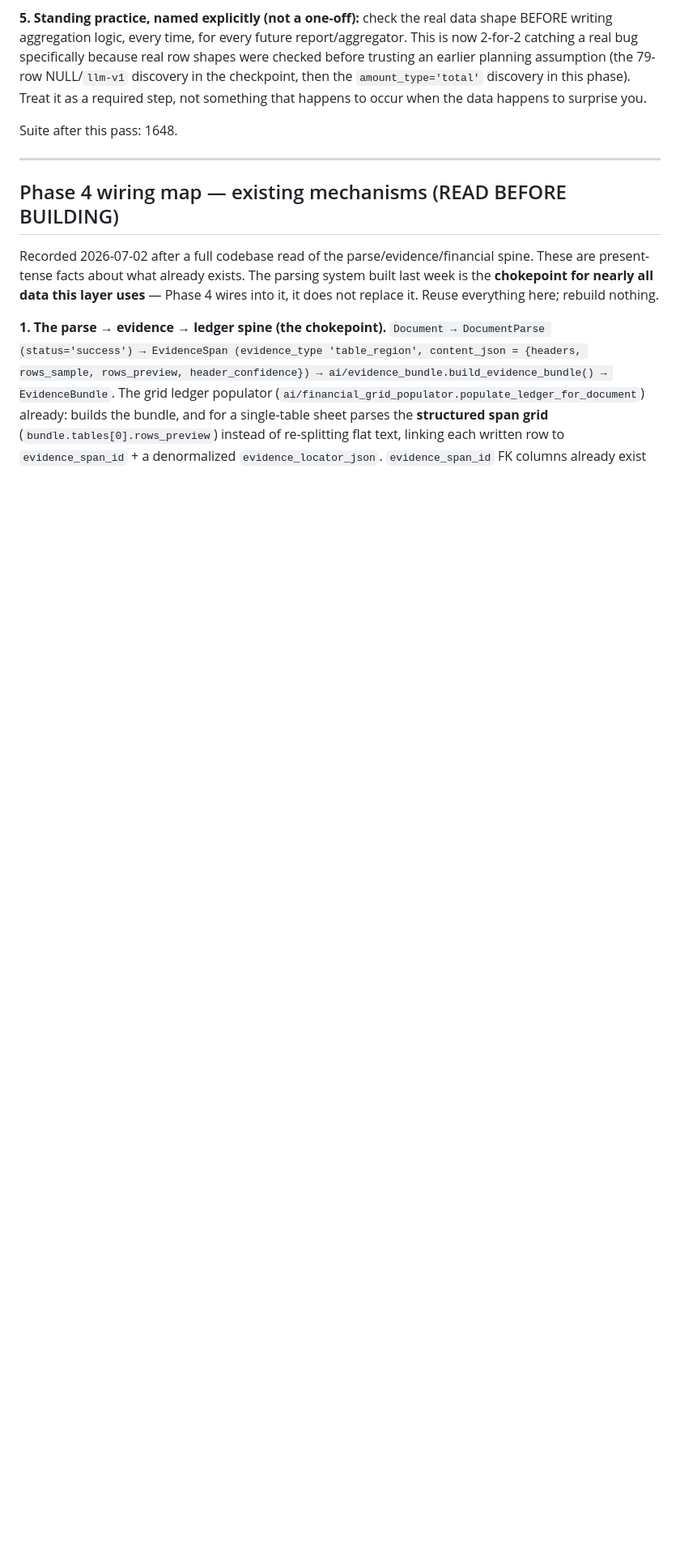
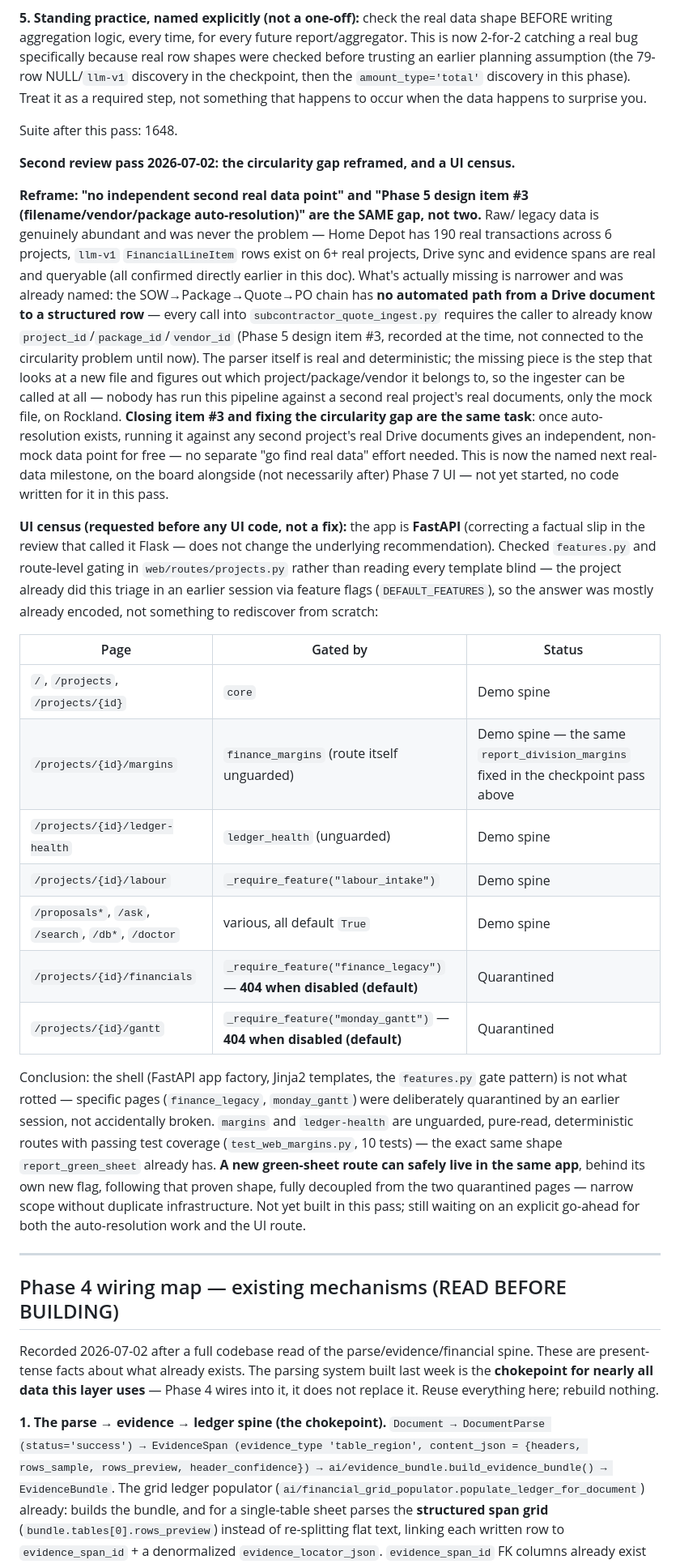
Before and after one commit to Spathi24/ALTAtestNoti1, a Markdown page: docs/REFOUNDATION_BUILD_NOTES.md, the part around the change. Shown at 81% size. GitHub-like rendering; blank space fills up the shorter version.

Commit message:
docs(refoundation): reframe circularity gap as Phase 5 item #3, census old UI
Second review pass on Phase 6 (post-quoted_cost-fix). No code changes -- this
is documentation from two investigations explicitly requested as surveys, not
fixes, before any further implementation.

1. Reframe: "no independent second real data point" and "Phase 5 design item
   #3 (filename/vendor/package auto-resolution)" are the SAME gap, not two
   separate problems. Raw/legacy data is genuinely abundant (Home Depot 190
   real transactions across 6 projects, llm-v1 FinancialLineItem rows on 6+
   real projects) -- that was never missing. What's actually missing: the
   SOW->Package->Quote->PO chain has no automated path from a Drive document
   to a structured row -- every subcontractor_quote_ingest.py call requires
   the caller to already know project_id/package_id/vendor_id. The parser is
   real and deterministic; the missing piece is identity resolution. Closing
   item #3 and fixing the circularity gap are the same task: once
   auto-resolution exists, running it against a second real project's real
   documents gives an independent, non-mock data point for free. Named as
   the next real-data milestone, on the board alongside Phase 7 UI.

2. Old-UI census (survey requested before any UI code): the app is FastAPI,
   not Flask (correcting a factual error in the review -- doesn't change the
   underlying recommendation). Checked features.py's DEFAULT_FEATURES and
   route-level gating rather than reading every template blind -- an earlier
   session already did this triage via feature flags. margins and
   ledger-health are unguarded, pure-read, deterministic routes with passing
   test coverage -- demo spine, not rotted. financials (finance_legacy flag)
   and gantt (monday_gantt flag) are deliberately quarantined (404 unless
   explicitly enabled), not accidentally broken. Conclusion: the shell
   (FastAPI app factory, Jinja2 templates, the features.py gate pattern) is
   not what rotted -- a new green-sheet route can safely live in the same
   app, behind its own new flag, following the exact same shape margins/
   ledger-health already use, without duplicate infrastructure.

Neither the auto-resolution pipeline nor the UI route is built in this pass
-- both investigations were explicitly scoped as surveys. Waiting on an
explicit go-ahead before writing either.

Co-Authored-By: Claude Sonnet 4.6 <noreply@anthropic.com>

```diff
--- a/docs/REFOUNDATION_BUILD_NOTES.md
+++ b/docs/REFOUNDATION_BUILD_NOTES.md
@@ -478,6 +478,60 @@ not something that happens to occur when the data happens to surprise you.
 
 Suite after this pass: 1648.
 
+**Second review pass 2026-07-02: the circularity gap reframed, and a UI census.**
+
+**Reframe: "no independent second real data point" and "Phase 5 design item #3
+(filename/vendor/package auto-resolution)" are the SAME gap, not two.** Raw/
+legacy data is genuinely abundant and was never the problem — Home Depot has
+190 real transactions across 6 projects, `llm-v1` `FinancialLineItem` rows
+exist on 6+ real projects, Drive sync and evidence spans are real and
+queryable (all confirmed directly earlier in this doc). What's actually
+missing is narrower and was already named: the SOW→Package→Quote→PO chain
+has **no automated path from a Drive document to a structured row** — every
+call into `subcontractor_quote_ingest.py` requires the caller to already
+know `project_id`/`package_id`/`vendor_id` (Phase 5 design item #3, recorded
+at the time, not connected to the circularity problem until now). The parser
+itself is real and deterministic; the missing piece is the step that looks
+at a new file and figures out which project/package/vendor it belongs to, so
+the ingester can be called at all — nobody has run this pipeline against a
+second real project's real documents, only the mock file, on Rockland.
+**Closing item #3 and fixing the circularity gap are the same task**: once
+auto-resolution exists, running it against any second project's real Drive
+documents gives an independent, non-mock data point for free — no separate
+"go find real data" effort needed. This is now the named next real-data
+milestone, on the board alongside (not necessarily after) Phase 7 UI — not
+yet started, no code written for it in this pass.
+
+**UI census (requested before any UI code, not a fix):** the app is
+**FastAPI** (correcting a factual slip in the review that called it Flask —
+does not change the underlying recommendation). Checked `features.py` and
+route-level gating in `web/routes/projects.py` rather than reading every
+template blind — the project already did this triage in an earlier session
+via feature flags (`DEFAULT_FEATURES`), so the answer was mostly already
+encoded, not something to rediscover from scratch:
+
+| Page | Gated by | Status |
+|---|---|---|
+| `/`, `/projects`, `/projects/{id}` | `core` | Demo spine |
+| `/projects/{id}/margins` | `finance_margins` (route itself unguarded) | Demo spine — the same `report_division_margins` fixed in the checkpoint pass above |
+| `/projects/{id}/ledger-health` | `ledger_health` (unguarded) | Demo spine |
+| `/projects/{id}/labour` | `_require_feature("labour_intake")` | Demo spine |
+| `/proposals*`, `/ask`, `/search`, `/db*`, `/doctor` | various, all default `True` | Demo spine |
+| `/projects/{id}/financials` | `_require_feature("finance_legacy")` — **404 when disabled (default)** | Quarantined |
+| `/projects/{id}/gantt` | `_require_feature("monday_gantt")` — **404 when disabled (default)** | Quarantined |
+
+Conclusion: the shell (FastAPI app factory, Jinja2 templates, the
+`features.py` gate pattern) is not what rotted — specific pages
+(`finance_legacy`, `monday_gantt`) were deliberately quarantined by an
+earlier session, not accidentally broken. `margins` and `ledger-health` are
+unguarded, pure-read, deterministic routes with passing test coverage
+(`test_web_margins.py`, 10 tests) — the exact same shape
+`report_green_sheet` already has. **A new green-sheet route can safely live
+in the same app**, behind its own new flag, following that proven shape,
+fully decoupled from the two quarantined pages — narrow scope without
+duplicate infrastructure. Not yet built in this pass; still waiting on an
+explicit go-ahead for both the auto-resolution work and the UI route.
+
 ---
 
 ## Phase 4 wiring map — existing mechanisms (READ BEFORE BUILDING)
```
